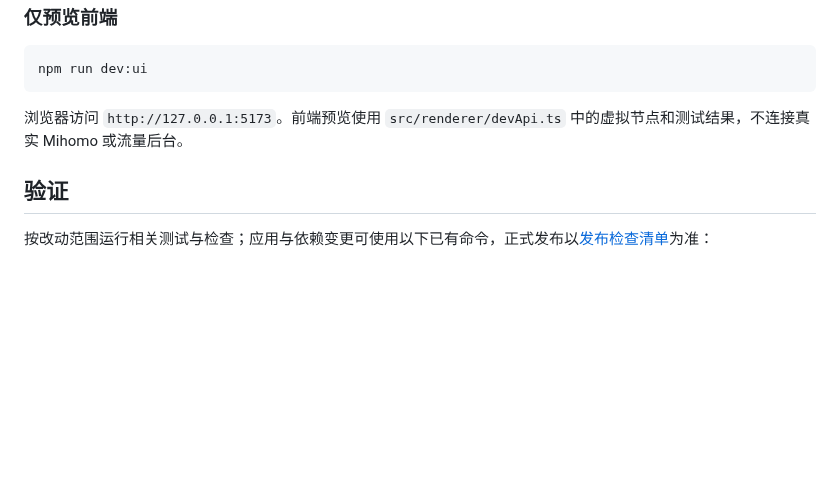
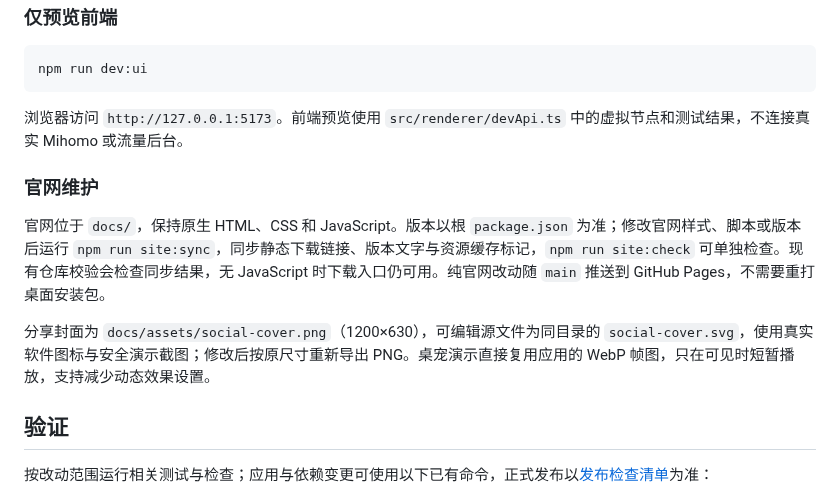
Before and after one commit to fishknowsss/YouYu, a Markdown page: README.md, the part around the change. GitHub-like rendering; blank space fills up the shorter version.

```diff
--- a/README.md
+++ b/README.md
@@ -221,6 +221,12 @@ npm run dev:ui
 
 浏览器访问 `http://127.0.0.1:5173`。前端预览使用 `src/renderer/devApi.ts` 中的虚拟节点和测试结果，不连接真实 Mihomo 或流量后台。
 
+### 官网维护
+
+官网位于 `docs/`，保持原生 HTML、CSS 和 JavaScript。版本以根 `package.json` 为准；修改官网样式、脚本或版本后运行 `npm run site:sync`，同步静态下载链接、版本文字与资源缓存标记，`npm run site:check` 可单独检查。现有仓库校验会检查同步结果，无 JavaScript 时下载入口仍可用。纯官网改动随 `main` 推送到 GitHub Pages，不需要重打桌面安装包。
+
+分享封面为 `docs/assets/social-cover.png`（1200×630），可编辑源文件为同目录的 `social-cover.svg`，使用真实软件图标与安全演示截图；修改后按原尺寸重新导出 PNG。桌宠演示直接复用应用的 WebP 帧图，只在可见时短暂播放，支持减少动态效果设置。
+
 ## 验证
 
 按改动范围运行相关测试与检查；应用与依赖变更可使用以下已有命令，正式发布以[发布检查清单](docs/release-packaging.md)为准：
```
Also changed, not shown: docs/release-packaging.md (+2 -0 lines), docs/assets/social-cover.png (added), 7 other files.
